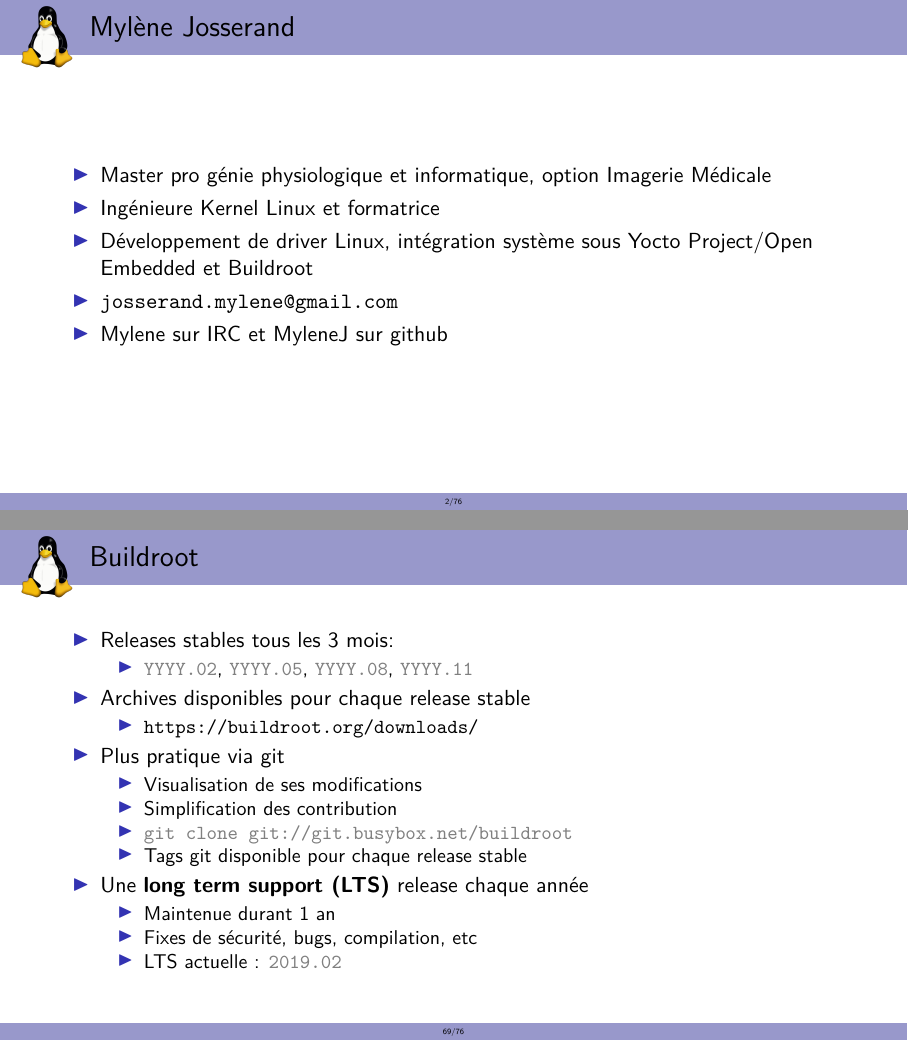
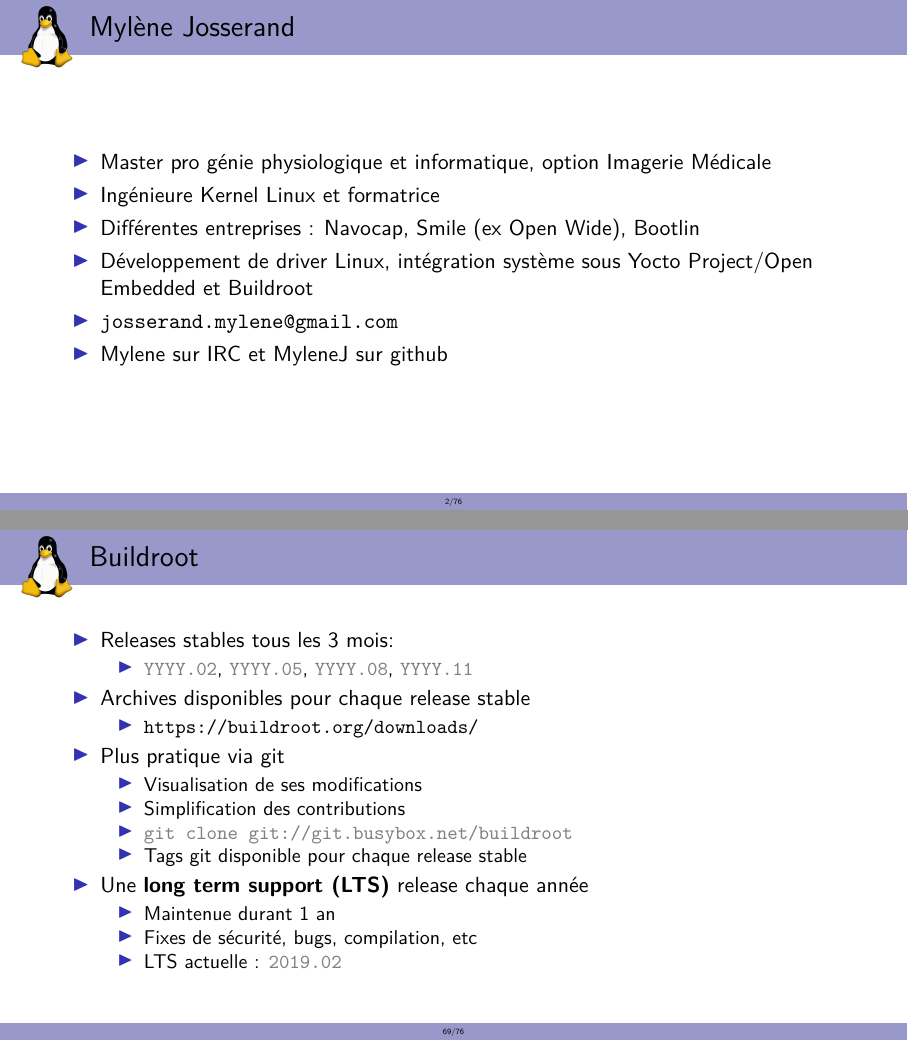
Before and after one commit to MyleneJ/cours-insa, LaTeX slides (cours_insa.tex, which reads chapters/04_buildroot.tex): pages 2 and 69 of 76, joined at a grey line. Compiled offline with pdfLaTeX.

Commit message:
Small fixes
Signed-off-by: Mylène Josserand <mylene.josserand@bootlin.com>

```diff
--- a/chapters/04_buildroot.tex
+++ b/chapters/04_buildroot.tex
@@ -77,7 +77,7 @@
   \item Plus pratique via git
     \begin{itemize}
     \item Visualisation de ses modifications
-    \item Simplification des contribution
+    \item Simplification des contributions
     \item \code{git clone git://git.busybox.net/buildroot}
     \item Tags git disponible pour chaque release stable
     \end{itemize}
--- a/cours_insa.tex
+++ b/cours_insa.tex
@@ -51,6 +51,7 @@
   \begin{itemize}
   \item Master pro génie physiologique et informatique, option Imagerie Médicale
   \item Ingénieure Kernel Linux et formatrice
+  \item Différentes entreprises : Navocap, Smile (ex Open Wide), Bootlin
   \item Développement de driver Linux, intégration système sous Yocto Project/Open Embedded et Buildroot
   \item \url{josserand.mylene@gmail.com}
   \item Mylene sur IRC et MyleneJ sur github
```
Also changed, not shown: chapters/03_build_system.tex (+1 -1 lines).
